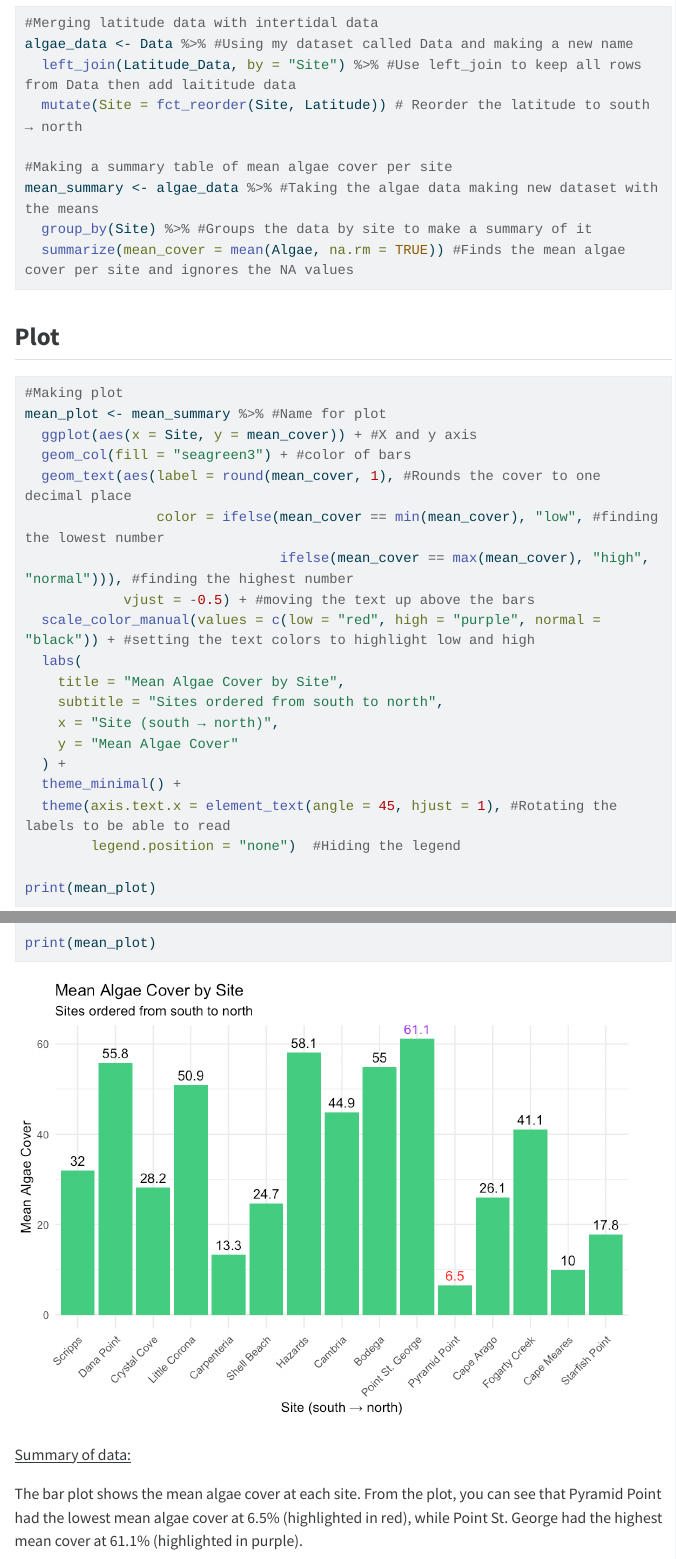
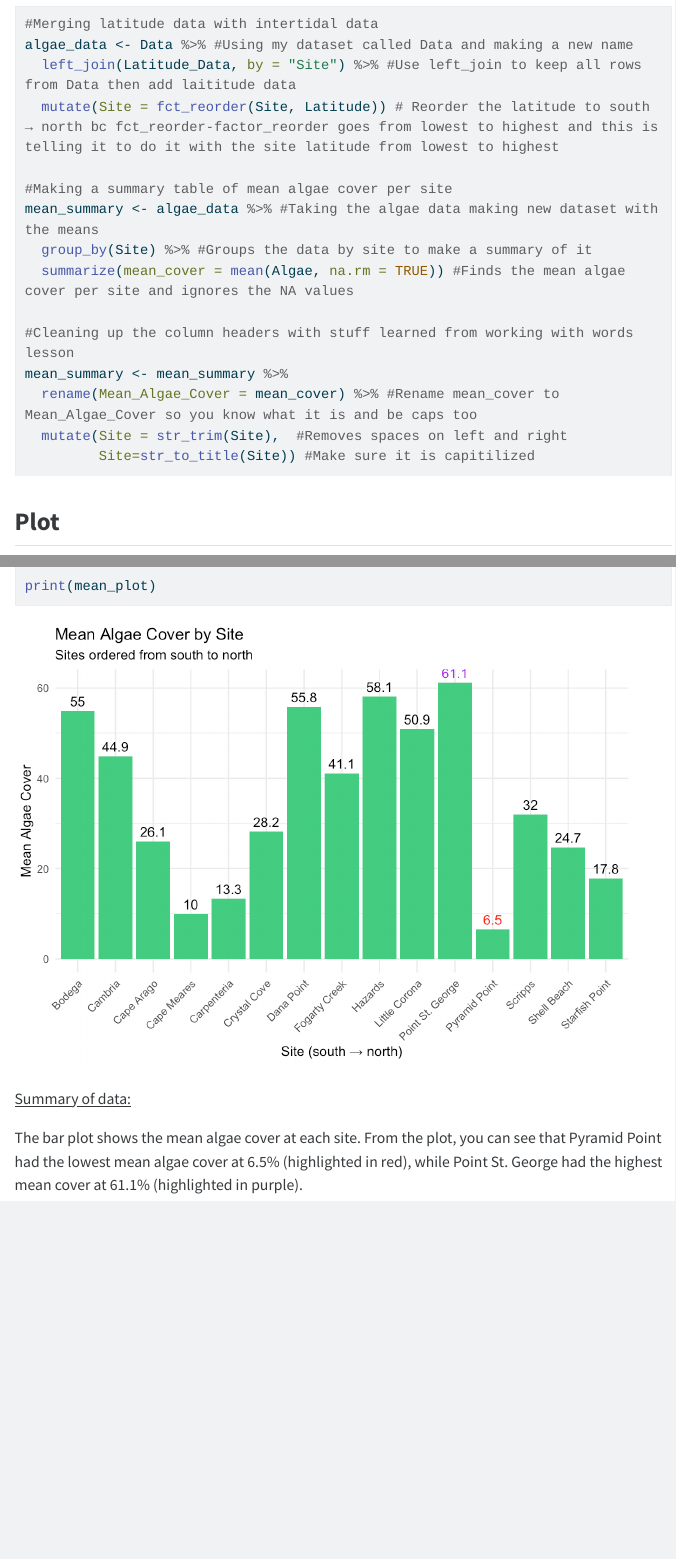
Before and after one commit to OCN-682-UH/Barkai, a Quarto document (Week_09/Script/Week_09_HW.qmd): the page in a window 1100 px wide, from 1340 px down before the commit and from 1360 px down after it, so that both start at the same text, and a second part further down, joined at a grey line. The pictures show the output file Week_09/Script/Week_09_HW.html that the author committed with the source, opened offline; menus at the side of the page are left out; long lines of code are wrapped.

Commit message:
Adding Week 9

````diff
--- a/Week_09/Script/Week_09_HW.qmd
+++ b/Week_09/Script/Week_09_HW.qmd
@@ -63,12 +64,18 @@ glimpse(Latitude_Data) #overview of data
 #Merging latitude data with intertidal data
 algae_data <- Data %>% #Using my dataset called Data and making a new name
   left_join(Latitude_Data, by = "Site") %>% #Use left_join to keep all rows from Data then add laititude data
-  mutate(Site = fct_reorder(Site, Latitude)) # Reorder the latitude to south → north
+  mutate(Site = fct_reorder(Site, Latitude)) # Reorder the latitude to south → north bc fct_reorder-factor_reorder goes from lowest to highest and this is telling it to do it with the site latitude from lowest to highest
 
 #Making a summary table of mean algae cover per site
 mean_summary <- algae_data %>% #Taking the algae data making new dataset with the means
   group_by(Site) %>% #Groups the data by site to make a summary of it
   summarize(mean_cover = mean(Algae, na.rm = TRUE)) #Finds the mean algae cover per site and ignores the NA values
+
+#Cleaning up the column headers with stuff learned from working with words lesson
+mean_summary <- mean_summary %>%
+  rename(Mean_Algae_Cover = mean_cover) %>% #Rename mean_cover to Mean_Algae_Cover so you know what it is and be caps too
+  mutate(Site = str_trim(Site),  #Removes spaces on left and right
+         Site=str_to_title(Site)) #Make sure it is capitilized
 ```
 
 ## Plot
@@ -76,8 +83,5 @@ mean_summary <- algae_data %>% #Taking the algae data making new dataset with th
 ```{r mean-algae-plot}
 #Making plot
 mean_plot <- mean_summary %>% #Name for plot
-  ggplot(aes(x = Site, y = mean_cover)) + #X and y axis
+  ggplot(aes(x = Site, y = Mean_Algae_Cover)) + #X and y axis
   geom_col(fill = "seagreen3") + #color of bars
-  geom_text(aes(label = round(mean_cover, 1), #Rounds the cover to one decimal place
-                color = ifelse(mean_cover == min(mean_cover), "low", #finding the lowest number
-                               ifelse(mean_cover == max(mean_cover), "high", "normal"))), #finding the highest number
````
Also changed, not shown: Week_09/Output/mean-algae-plot-1.png, Week_09/Script/Week_09_HW.html, Week_09/Script/Week_09_HW.qmd (4 more changed lines).
